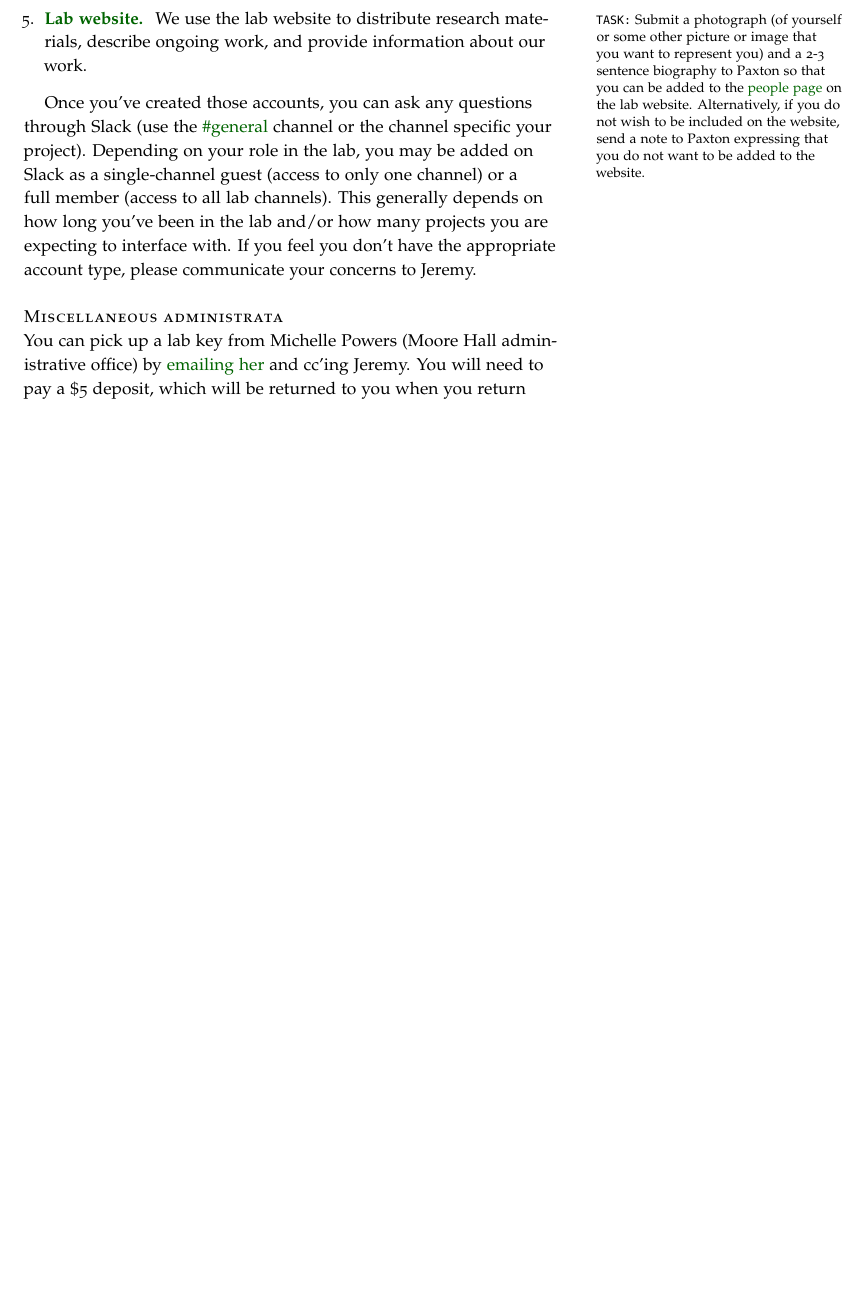
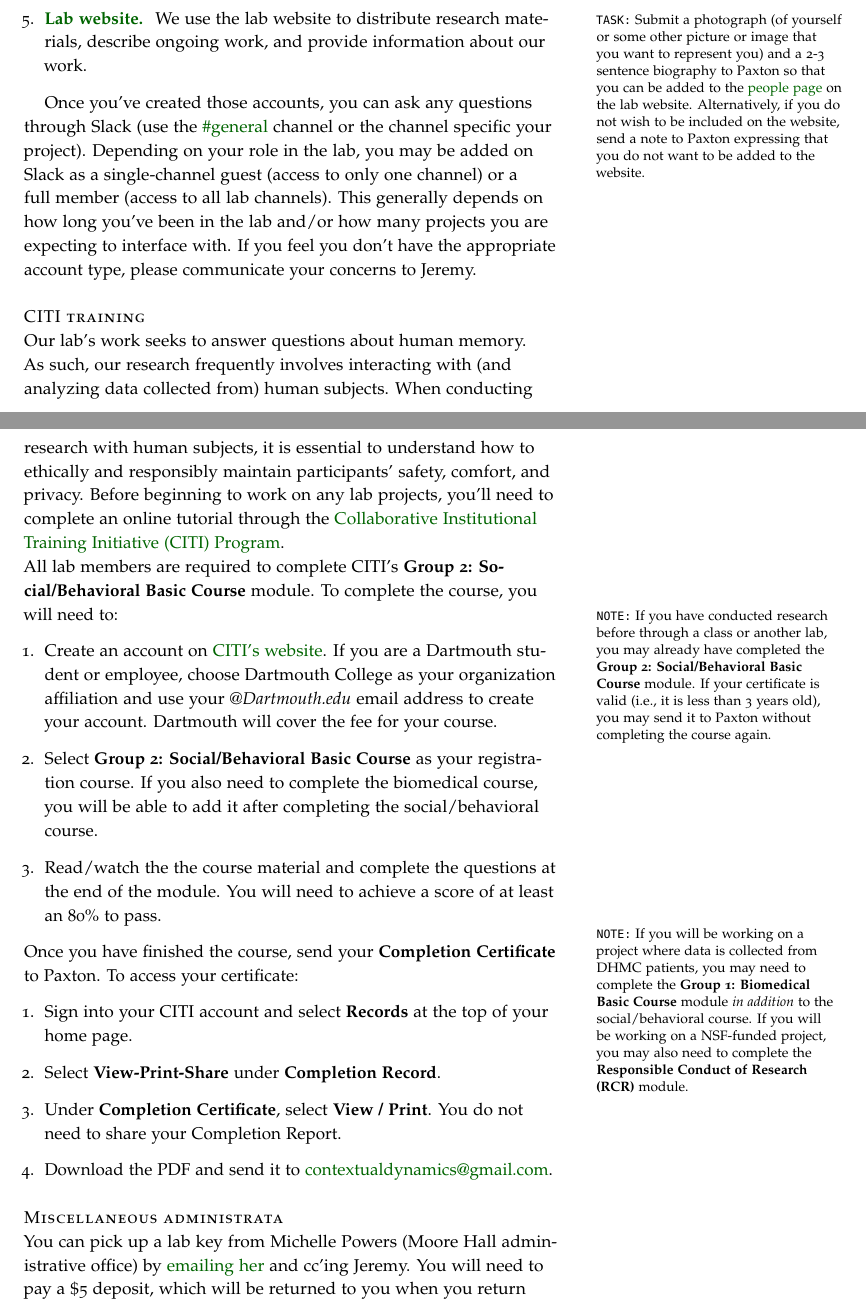
Before and after one commit to ContextLab/lab-manual, a LaTeX thesis (lab_manual.tex): part of page 19 of 36 before the commit and two parts of pages 19 and 20 of 36 after it, the two joined at a grey line, cut so that both start at the same text, the shorter picture padded with empty space. The pictures show the PDF file lab_manual.pdf that the author committed with the source.

Commit message:
added section about CITI training

```diff
--- a/lab_manual.tex
+++ b/lab_manual.tex
@@ -872,6 +872,51 @@ channels).  This generally depends on how long you've been in the lab
 and/or how many projects you are expecting to interface with.  If you
 feel you don't have the appropriate account type, please communicate
 your concerns to \director.
+
+\newthought{CITI training}
+
+\noindent Our lab's work seeks to answer questions about human memory.  As such,
+our research frequently involves interacting with (and analyzing data collected from)
+human subjects.  When conducting research with human subjects, it is essential
+to understand how to ethically and responsibly maintain participants' safety,
+comfort, and privacy.  Before beginning to work on any lab projects, you'll
+need to complete an online tutorial through the \href{https://about.citiprogram.org}
+{Collaborative Institutional Training Initiative (CITI) Program}.
+
+\noindent All lab members are required to complete CITI's \textbf{Group 2: Social/Behavioral
+Basic Course} module.  To complete the course, you will need to:
+\begin{enumerate}
+ \marginnote{\texttt{NOTE:} If you have conducted research before through a class or
+ another lab, you may already have completed the \textbf{Group 2: Social/Behavioral
+Basic Course} module.  If your certificate is valid (i.e., it is less than 3 years old), you may
+send it to \coordinator~without completing the course again.}
+\item Create an account on \href{https://about.citiprogram.org}{CITI's website}.
+    If you are a Dartmouth student or employee, choose Dartmouth College as your
+    organization affiliation and use your \textit{@Dartmouth.edu} email address to create
+    your account.  Dartmouth will cover the fee for your course.
+\item Select \textbf{Group 2: Social/Behavioral Basic Course} as your registration course.
+    If you also need to complete the biomedical course, you will be able to add it
+    after completing the social/behavioral course.
+\item Read/watch the the course material and complete the questions at the end of
+    the module.  You will need to achieve a score of at least an 80\% to pass.
+\end{enumerate}
+ \marginnote{\texttt{NOTE:} If you will be working on a project where data is collected
+from DHMC patients, you may need to complete the \textbf{Group 1: Biomedical Basic
+Course} module \textit{in addition} to the social/behavioral course.  If you will be working
+on a NSF-funded project, you may also need to complete the \textbf{Responsible Conduct
+of Research (RCR)} module.}
+
+\noindent Once you have finished the course, send your \textbf{Completion
+Certificate} to \coordinator.  To access your certificate:
+\begin{enumerate}
+\item Sign into your CITI account and select \textbf{Records} at the top of your
+    home page.
+\item Select \textbf{View-Print-Share} under \textbf{Completion Record}.
+\item Under \textbf{Completion Certificate}, select \textbf{View / Print}.  You do not need to
+    share your Completion Report.
+\item Download the PDF and send it to \href{mailto:contextualdynamics@gmail.com}
+    {contextualdynamics@gmail.com}.
+\end{enumerate}
 
 \newthought{Miscellaneous administrata}
 
```
Also changed, not shown: lab_manual.pdf.
